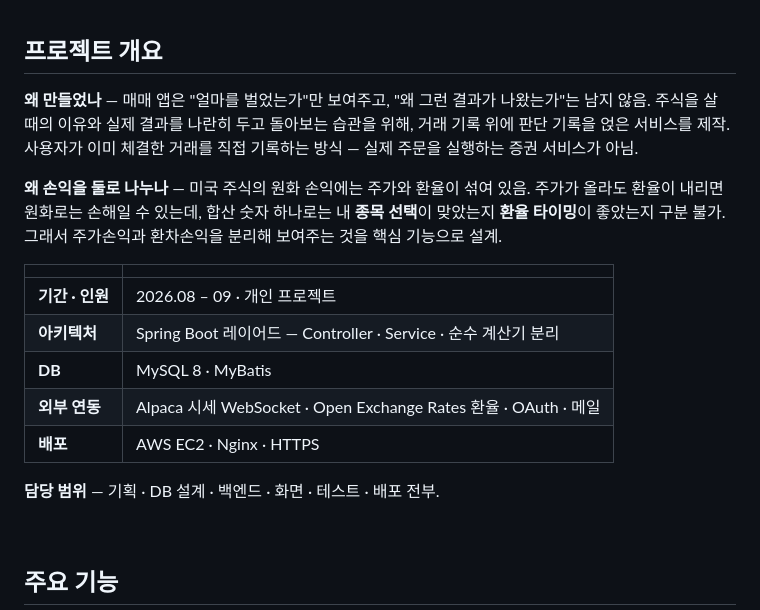
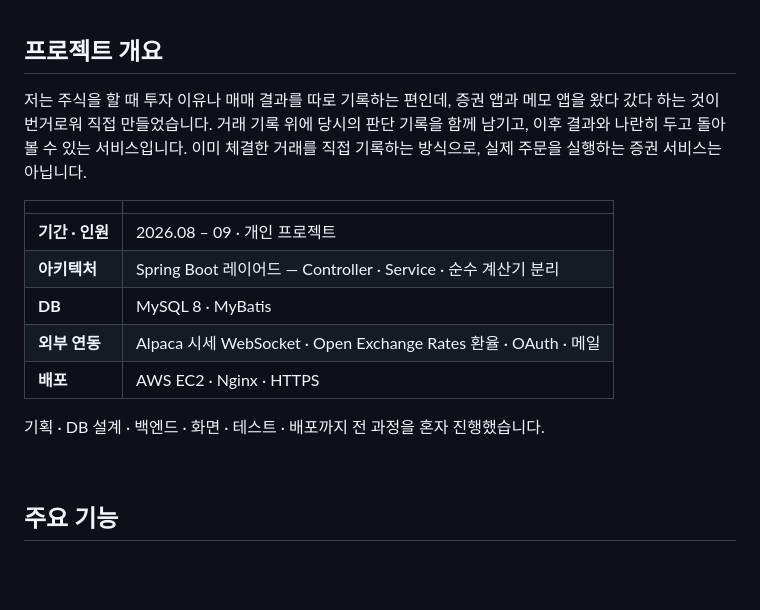
Before and after one commit to jeonggul/mijang, a Markdown page: README.md, the part around the change. Rendered like a GitHub page; blank space fills up the shorter version.

Commit message:
docs: 프로젝트 개요를 습니다체로 재작성, 손익 분리 문단 삭제

```diff
--- a/README.md
+++ b/README.md
@@ -13,13 +13,9 @@
 
 ## 프로젝트 개요
 
-**왜 만들었나** — 매매 앱은 "얼마를 벌었는가"만 보여주고, "왜 그런 결과가 나왔는가"는 남지 않음.
-주식을 살 때의 이유와 실제 결과를 나란히 두고 돌아보는 습관을 위해, 거래 기록 위에 판단 기록을 얹은 서비스를 제작.
-사용자가 이미 체결한 거래를 직접 기록하는 방식 — 실제 주문을 실행하는 증권 서비스가 아님.
-
-**왜 손익을 둘로 나누나** — 미국 주식의 원화 손익에는 주가와 환율이 섞여 있음.
-주가가 올라도 환율이 내리면 원화로는 손해일 수 있는데, 합산 숫자 하나로는 내 **종목 선택**이 맞았는지
-**환율 타이밍**이 좋았는지 구분 불가. 그래서 주가손익과 환차손익을 분리해 보여주는 것을 핵심 기능으로 설계.
+저는 주식을 할 때 투자 이유나 매매 결과를 따로 기록하는 편인데, 증권 앱과 메모 앱을 왔다 갔다 하는 것이 번거로워 직접 만들었습니다.
+거래 기록 위에 당시의 판단 기록을 함께 남기고, 이후 결과와 나란히 두고 돌아볼 수 있는 서비스입니다.
+이미 체결한 거래를 직접 기록하는 방식으로, 실제 주문을 실행하는 증권 서비스는 아닙니다.
 
 | | |
 | --- | --- |
@@ -29,7 +25,7 @@
 | **외부 연동** | Alpaca 시세 WebSocket · Open Exchange Rates 환율 · OAuth · 메일 |
 | **배포** | AWS EC2 · Nginx · HTTPS |
 
-**담당 범위** — 기획 · DB 설계 · 백엔드 · 화면 · 테스트 · 배포 전부.
+기획 · DB 설계 · 백엔드 · 화면 · 테스트 · 배포까지 전 과정을 혼자 진행했습니다.
 
 <br/>
 
```
